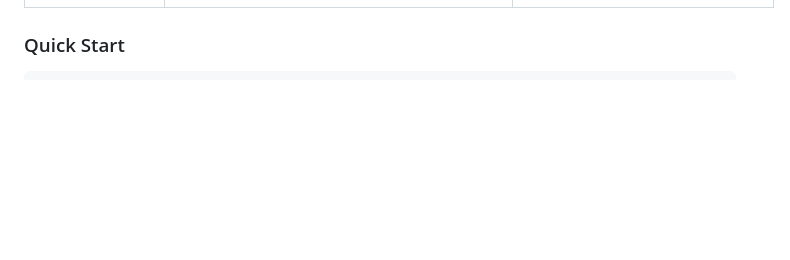
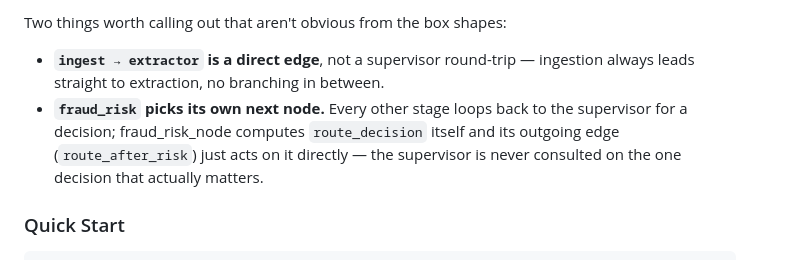
Before and after one commit to cognitive-ops/mlops-lab, a Markdown page: demo/insurance/README.md, the part around one of its changes. GitHub-like rendering; blank space fills up the shorter version.

````diff
--- a/demo/insurance/README.md
+++ b/demo/insurance/README.md
@@ -197,3 +239,13 @@ This is the architecture the pipeline implements:
+Two things worth calling out that aren't obvious from the box shapes:
+
+- **`ingest → extractor` is a direct edge**, not a supervisor round-trip —
+  ingestion always leads straight to extraction, no branching in between.
+- **`fraud_risk` picks its own next node.** Every other stage loops back to
+  the supervisor for a decision; fraud_risk_node computes `route_decision`
+  itself and its outgoing edge (`route_after_risk`) just acts on it
+  directly — the supervisor is never consulted on the one decision that
+  actually matters.
+
 ### Quick Start
 
 ```bash
````
Also changed, not shown: other parts of demo/insurance/README.md (+42 -0 lines).
